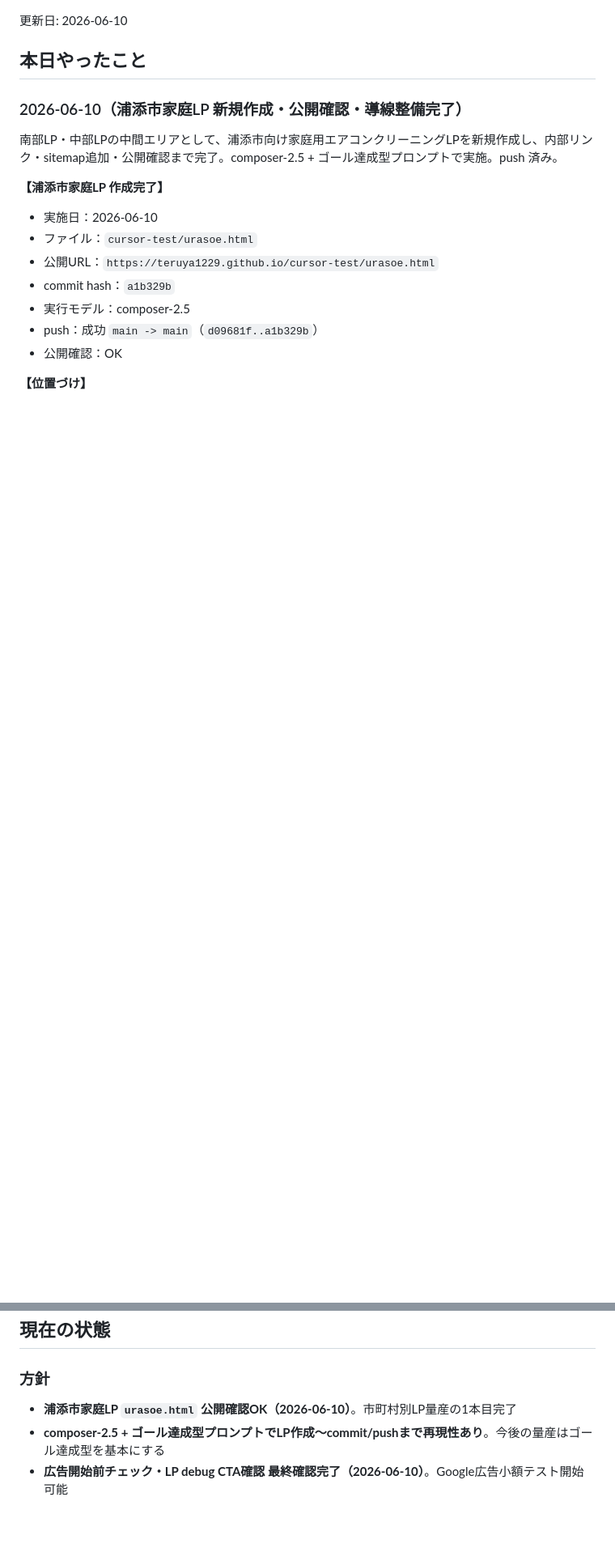
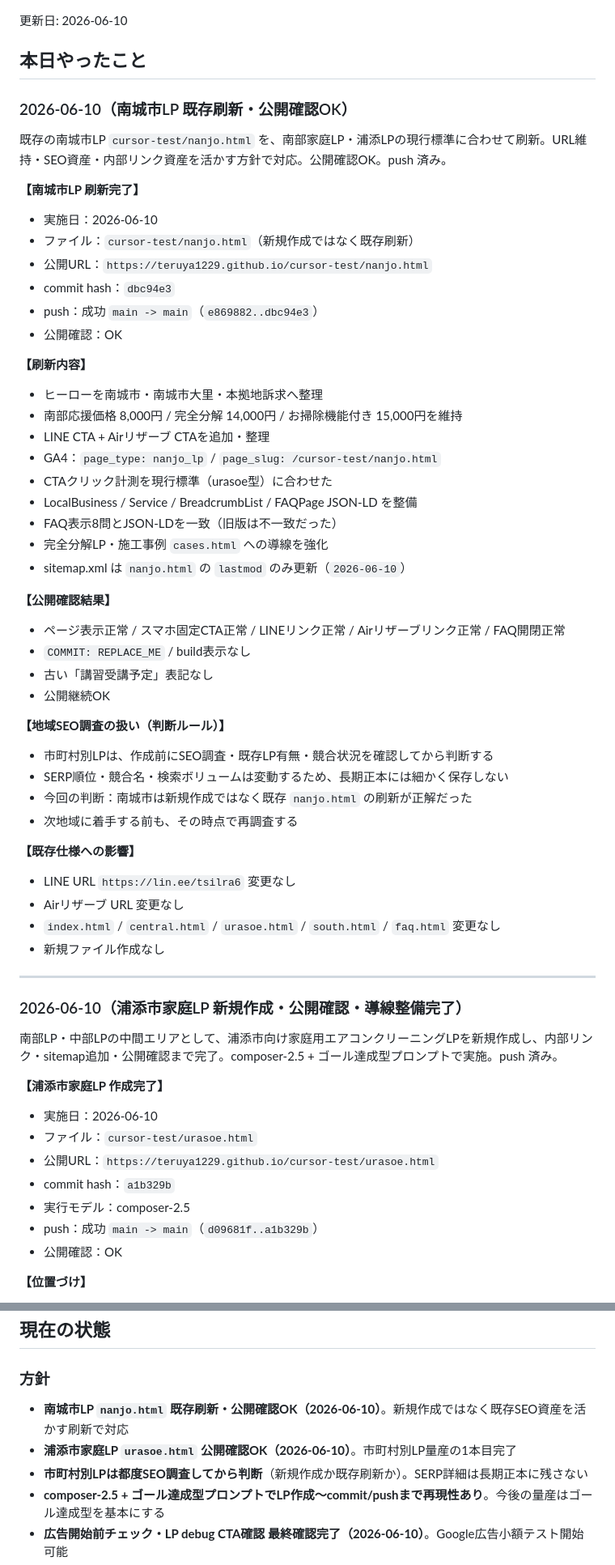
Before and after one commit to teruya1229/teruya1229.github.io, a Markdown page: status.md, 2 parts joined by grey strips. Shown at 81% size. Drawn GitHub-style; blank space fills up the shorter version.

Commit message:
docs: record Nanjo LP refresh
Co-authored-by: Cursor <cursoragent@cursor.com>

```diff
--- a/status.md
+++ b/status.md
@@ -1,6 +1,54 @@
 更新日: 2026-06-10
 
 ## 本日やったこと
+
+### 2026-06-10（南城市LP 既存刷新・公開確認OK）
+
+既存の南城市LP `cursor-test/nanjo.html` を、南部家庭LP・浦添LPの現行標準に合わせて刷新。URL維持・SEO資産・内部リンク資産を活かす方針で対応。公開確認OK。push 済み。
+
+**【南城市LP 刷新完了】**
+
+- 実施日：2026-06-10
+- ファイル：`cursor-test/nanjo.html`（新規作成ではなく既存刷新）
+- 公開URL：`https://teruya1229.github.io/cursor-test/nanjo.html`
+- commit hash：`dbc94e3`
+- push：成功 `main -> main`（`e869882..dbc94e3`）
+- 公開確認：OK
+
+**【刷新内容】**
+
+- ヒーローを南城市・南城市大里・本拠地訴求へ整理
+- 南部応援価格 8,000円 / 完全分解 14,000円 / お掃除機能付き 15,000円を維持
+- LINE CTA + Airリザーブ CTAを追加・整理
+- GA4：`page_type: nanjo_lp` / `page_slug: /cursor-test/nanjo.html`
+- CTAクリック計測を現行標準（urasoe型）に合わせた
+- LocalBusiness / Service / BreadcrumbList / FAQPage JSON-LD を整備
+- FAQ表示8問とJSON-LDを一致（旧版は不一致だった）
+- 完全分解LP・施工事例 `cases.html` への導線を強化
+- sitemap.xml は `nanjo.html` の `lastmod` のみ更新（`2026-06-10`）
+
+**【公開確認結果】**
+
+- ページ表示正常 / スマホ固定CTA正常 / LINEリンク正常 / Airリザーブリンク正常 / FAQ開閉正常
+- `COMMIT: REPLACE_ME` / build表示なし
+- 古い「講習受講予定」表記なし
+- 公開継続OK
+
+**【地域SEO調査の扱い（判断ルール）】**
+
+- 市町村別LPは、作成前にSEO調査・既存LP有無・競合状況を確認してから判断する
+- SERP順位・競合名・検索ボリュームは変動するため、長期正本には細かく保存しない
+- 今回の判断：南城市は新規作成ではなく既存 `nanjo.html` の刷新が正解だった
+- 次地域に着手する前も、その時点で再調査する
+
+**【既存仕様への影響】**
+
+- LINE URL `https://lin.ee/tsilra6` 変更なし
+- Airリザーブ URL 変更なし
+- `index.html` / `central.html` / `urasoe.html` / `south.html` / `faq.html` 変更なし
+- 新規ファイル作成なし
+
+---
 
 ### 2026-06-10（浦添市家庭LP 新規作成・公開確認・導線整備完了）
 
@@ -282,7 +330,9 @@ Google広告開始前に使う広告採算確認用MVP「広告番頭」を、
 
 ### 方針
 
+- **南城市LP `nanjo.html` 既存刷新・公開確認OK（2026-06-10）**。新規作成ではなく既存SEO資産を活かす刷新で対応
 - **浦添市家庭LP `urasoe.html` 公開確認OK（2026-06-10）**。市町村別LP量産の1本目完了
+- **市町村別LPは都度SEO調査してから判断**（新規作成か既存刷新か）。SERP詳細は長期正本に残さない
 - **composer-2.5 + ゴール達成型プロンプトでLP作成〜commit/pushまで再現性あり**。今後の量産はゴール達成型を基本にする
 - **広告開始前チェック・LP debug CTA確認 最終確認完了（2026-06-10）**。Google広告小額テスト開始可能
 - **中部家庭LP `central.html` 公開準備完了**。Search Console は時間を置いて反映確認
```
Also changed, not shown: other parts of status.md (+22 -12 lines), handoff.md (+30 -18 lines).
